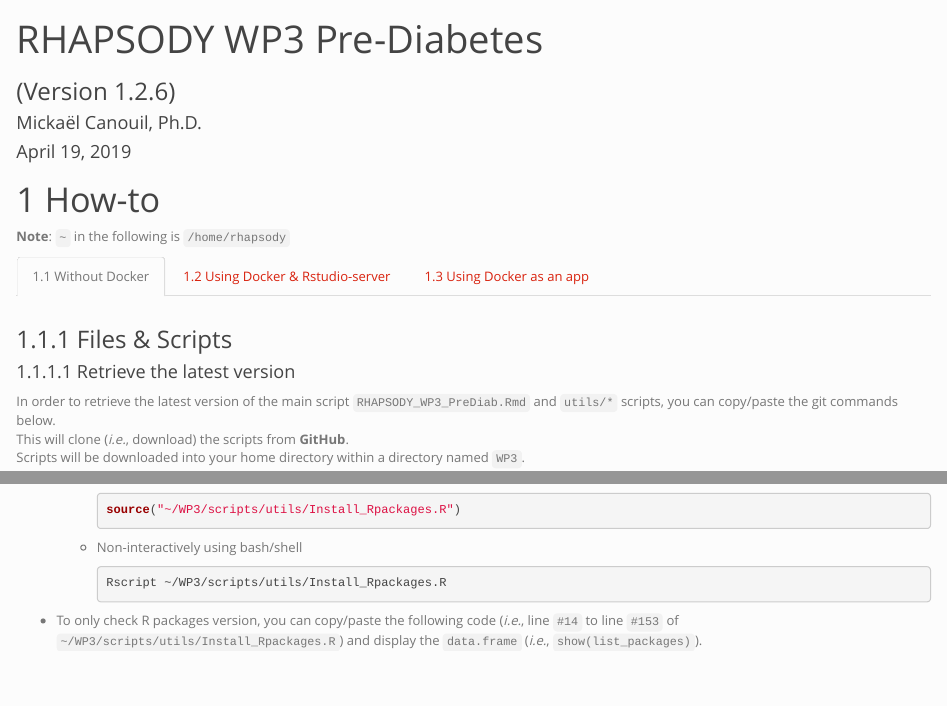
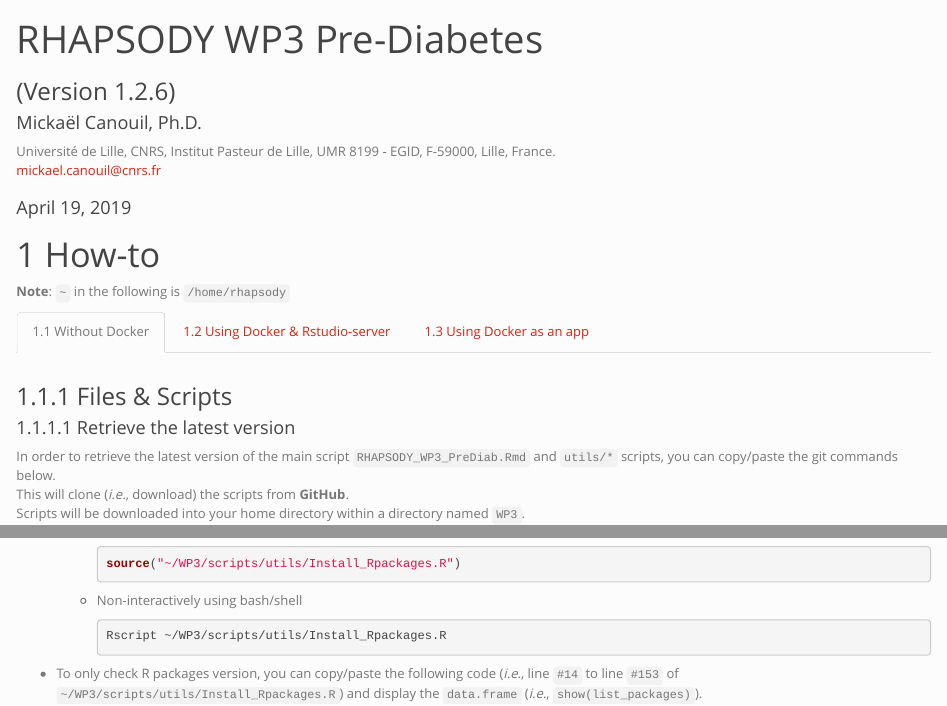
Before and after one commit to mcanouil/RHAPSODY, an R Markdown document (utils/howto.Rmd): the page in a window 1100 px wide, from its top, and a second part further down, joined at a grey line. Rendered offline with R 4.5, knitr and Pandoc, with nearby package versions; some code elsewhere in the file could not run offline.

Commit message:
add affiliation

```diff
--- a/utils/howto.Rmd
+++ b/utils/howto.Rmd
@@ -1,7 +1,10 @@
 ---
 title: "RHAPSODY WP3 Pre-Diabetes"
 subtitle: "(Version 1.2.6)"
-author: "Mickaël Canouil, Ph.D."
+author:
+- name: "Mickaël Canouil, Ph.D."
+  affiliation: "Université de Lille, CNRS, Institut Pasteur de Lille, UMR 8199 - EGID, F-59000, Lille, France."
+  email: "mickael.canouil@cnrs.fr"
 date: '`r format(Sys.time(), "%B %d, %Y")`'
 output:
   html_document:
```
Also changed, not shown: utils/howto.html.
